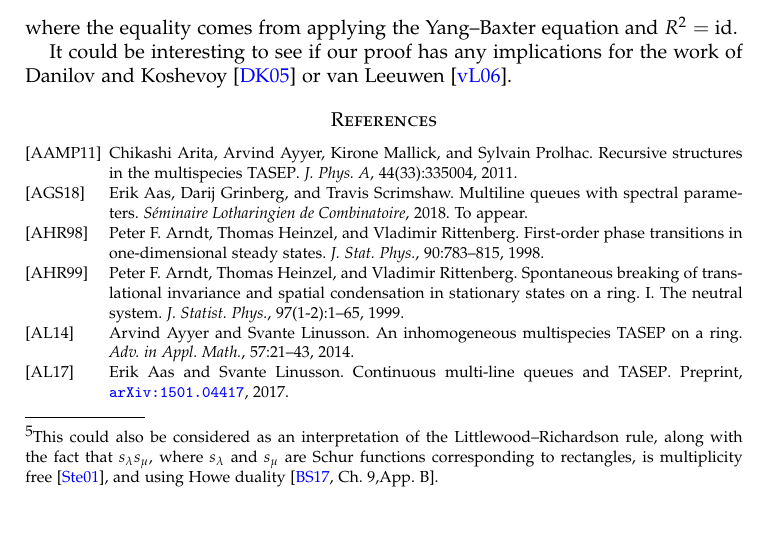
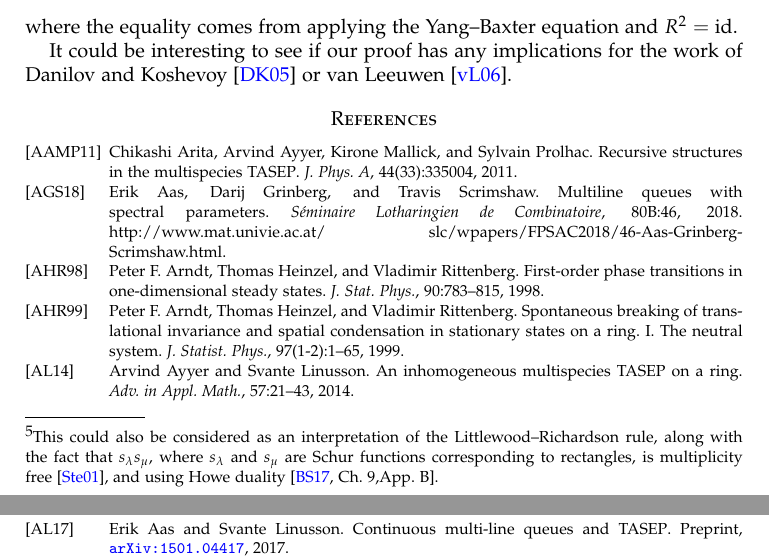
Before and after one commit to darijgr/schur-mlq, a LaTeX paper (mlqs.tex, which reads queue.bib): part of page 24 of 27 before the commit and two parts of pages 24 and 25 of 27 after it, the two joined at a grey line, cut so that both start at the same text, the shorter picture padded with empty space. Compiled offline with pdfLaTeX.

Commit message:
update queue.bib and minor modifications for future Section 4

```diff
--- a/mlqs.tex
+++ b/mlqs.tex
@@ -12,6 +12,7 @@
 \usepackage[T1]{fontenc}
 \usepackage{needspace}
 \usepackage{tabls}
+\usepackage{ytableau}
 %\usepackage{amsmath}
 %\usepackage{amsthm}
 %\usepackage{subcaption}
--- a/queue.bib
+++ b/queue.bib
@@ -25,7 +25,10 @@
  title    = {Multiline queues with spectral parameters},
  year     = {2018},
  journal  = {S\'eminaire Lotharingien de Combinatoire},
- note     = {To appear},
+ volume   = {80B},
+ pages    = {46},
+ note     = {http://www.mat.univie.ac.at/~slc/wpapers/FPSAC2018/46-Aas-Grinberg-Scrimshaw.html},
+ url      = {http://www.mat.univie.ac.at/~slc/wpapers/FPSAC2018/46-Aas-Grinberg-Scrimshaw.html},
 }
 
 @unpublished{GesVie89,
```
Also changed, not shown: mlqs.tex (3 more changed lines), queue.bib (8 more changed lines).
